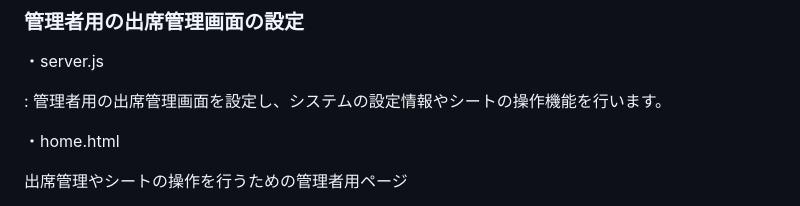
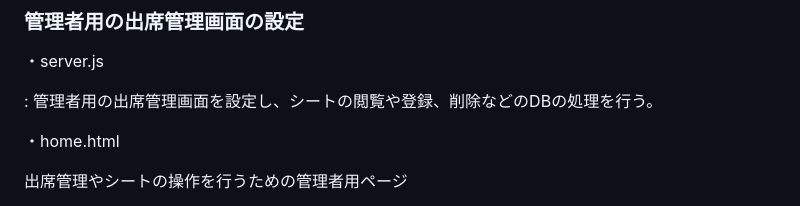
Before and after one commit to itc-n22030/AME, a Markdown page: README.md, the part around the change. GitHub-like rendering.

```diff
--- a/README.md
+++ b/README.md
@@ -114,7 +114,7 @@ Google SheetsとMySQLとの連携を担当し、スプレッドシートから
 
 ・server.js
 
-: 管理者用の出席管理画面を設定し、システムの設定情報やシートの操作機能を行います。
+: 管理者用の出席管理画面を設定し、シートの閲覧や登録、削除などのDBの処理を行う。
 
 ・home.html
 
```
